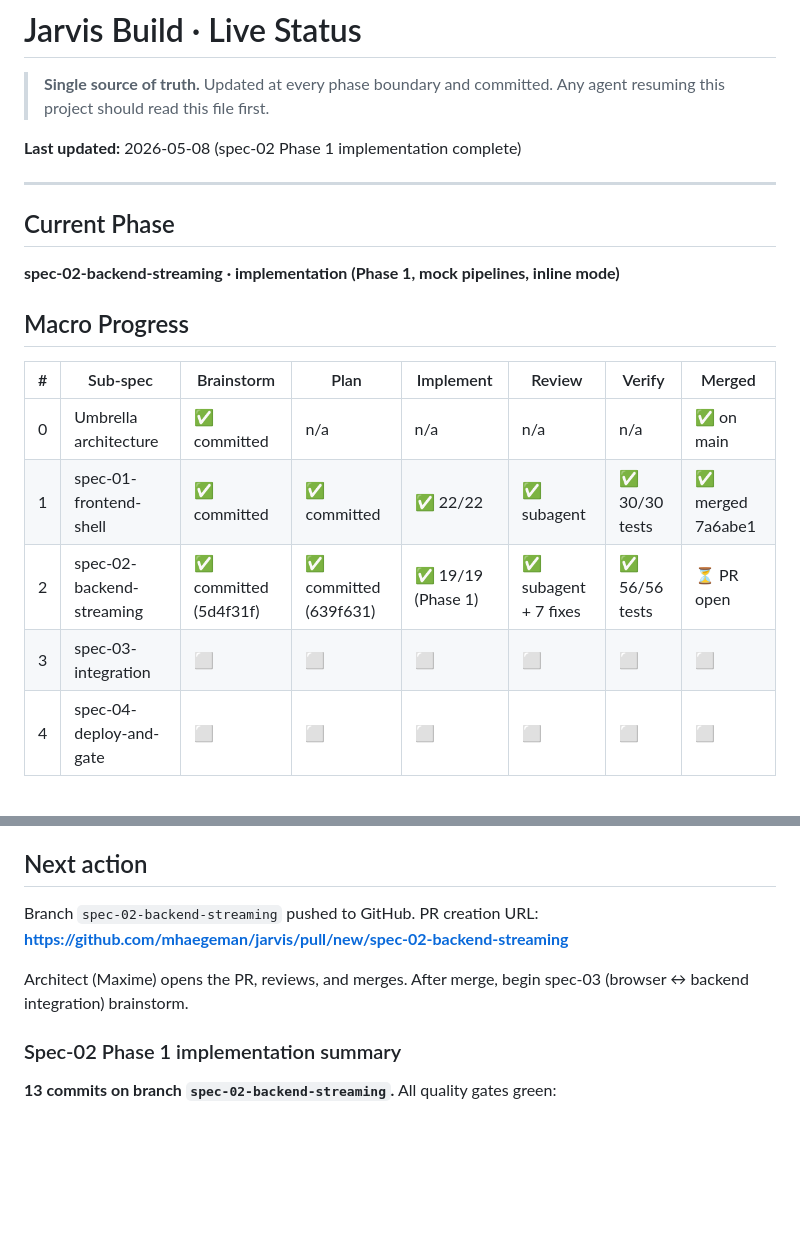
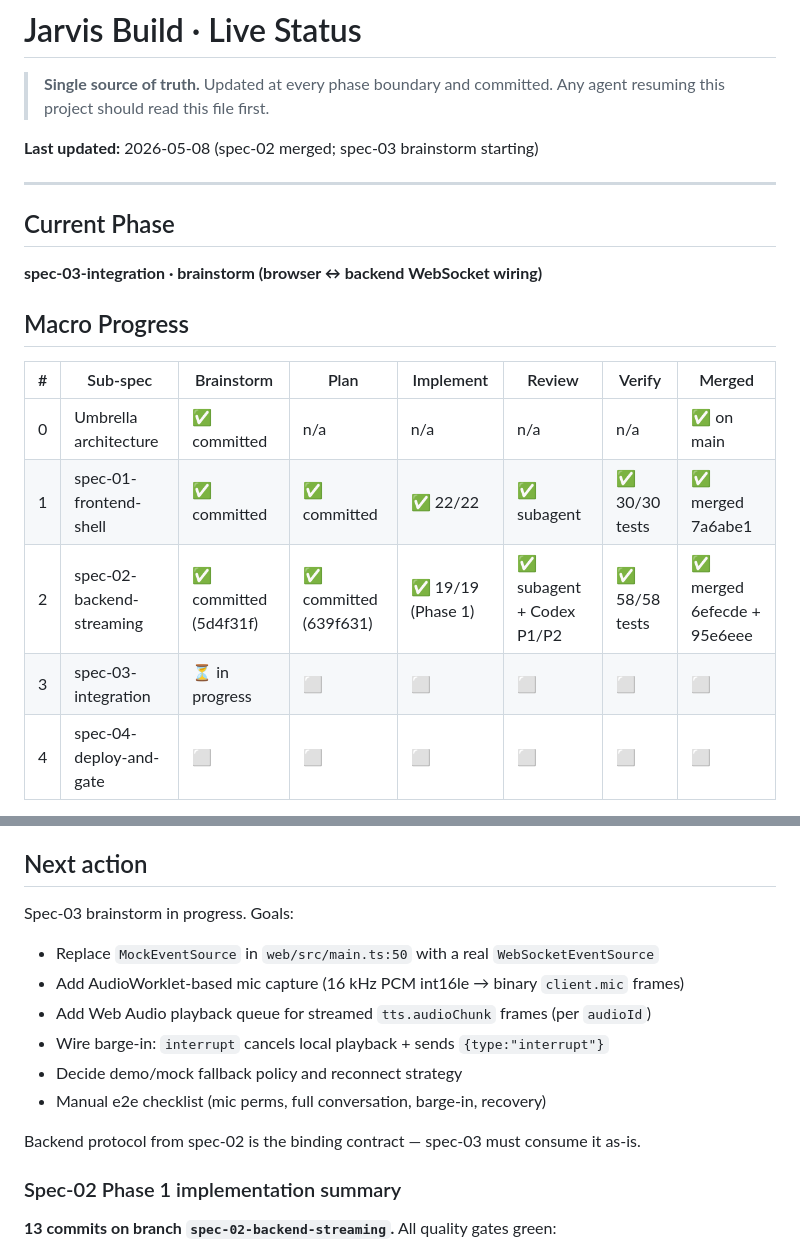
Before and after one commit to mhaegeman/jarvis, a Markdown page: docs/superpowers/STATUS.md, 2 parts joined by grey strips. GitHub-like rendering; blank space fills up the shorter version.

Commit message:
docs(jarvis): STATUS — spec-02 merged; spec-03 brainstorm starting
- Mark spec-02 row Merged (commits 6efecde, 95e6eee), test count 58/58
- Move Current Phase pointer to spec-03-integration brainstorm
- Update Next action with spec-03 goals + binding contract note

https://claude.ai/code/session_013fNxxQwmnKiLhiiB5GyZ7V

```diff
--- a/docs/superpowers/STATUS.md
+++ b/docs/superpowers/STATUS.md
@@ -3,12 +3,12 @@
 > **Single source of truth.** Updated at every phase boundary and committed.
 > Any agent resuming this project should read this file first.
 
-**Last updated:** 2026-05-08 (spec-02 Phase 1 implementation complete)
+**Last updated:** 2026-05-08 (spec-02 merged; spec-03 brainstorm starting)
 
 ---
 
 ## Current Phase
-**spec-02-backend-streaming · implementation (Phase 1, mock pipelines, inline mode)**
+**spec-03-integration · brainstorm (browser ↔ backend WebSocket wiring)**
 
 ## Macro Progress
 
@@ -16,8 +16,8 @@
 |---|---|---|---|---|---|---|---|
 | 0 | Umbrella architecture | ✅ committed | n/a | n/a | n/a | n/a | ✅ on main |
 | 1 | spec-01-frontend-shell | ✅ committed | ✅ committed | ✅ 22/22 | ✅ subagent | ✅ 30/30 tests | ✅ merged 7a6abe1 |
-| 2 | spec-02-backend-streaming | ✅ committed (5d4f31f) | ✅ committed (639f631) | ✅ 19/19 (Phase 1) | ✅ subagent + 7 fixes | ✅ 56/56 tests | ⏳ PR open |
-| 3 | spec-03-integration | ⬜ | ⬜ | ⬜ | ⬜ | ⬜ | ⬜ |
+| 2 | spec-02-backend-streaming | ✅ committed (5d4f31f) | ✅ committed (639f631) | ✅ 19/19 (Phase 1) | ✅ subagent + Codex P1/P2 | ✅ 58/58 tests | ✅ merged 6efecde + 95e6eee |
+| 3 | spec-03-integration | ⏳ in progress | ⬜ | ⬜ | ⬜ | ⬜ | ⬜ |
 | 4 | spec-04-deploy-and-gate | ⬜ | ⬜ | ⬜ | ⬜ | ⬜ | ⬜ |
 
 Legend: ⬜ not started · ⏳ in progress · ✅ done
@@ -59,10 +59,15 @@ Quality safeguards retained:
 - After Task 22: full verification + final code review
 
 ## Next action
-Branch `spec-02-backend-streaming` pushed to GitHub. PR creation URL:
-**https://github.com/mhaegeman/jarvis/pull/new/spec-02-backend-streaming**
+Spec-03 brainstorm in progress. Goals:
+- Replace `MockEventSource` in `web/src/main.ts:50` with a real `WebSocketEventSource`
+- Add AudioWorklet-based mic capture (16 kHz PCM int16le → binary `client.mic` frames)
+- Add Web Audio playback queue for streamed `tts.audioChunk` frames (per `audioId`)
+- Wire barge-in: `interrupt` cancels local playback + sends `{type:"interrupt"}`
+- Decide demo/mock fallback policy and reconnect strategy
+- Manual e2e checklist (mic perms, full conversation, barge-in, recovery)
 
-Architect (Maxime) opens the PR, reviews, and merges. After merge, begin spec-03 (browser ↔ backend integration) brainstorm.
+Backend protocol from spec-02 is the binding contract — spec-03 must consume it as-is.
 
 ### Spec-02 Phase 1 implementation summary
 **13 commits on branch `spec-02-backend-streaming`.** All quality gates green:
```
